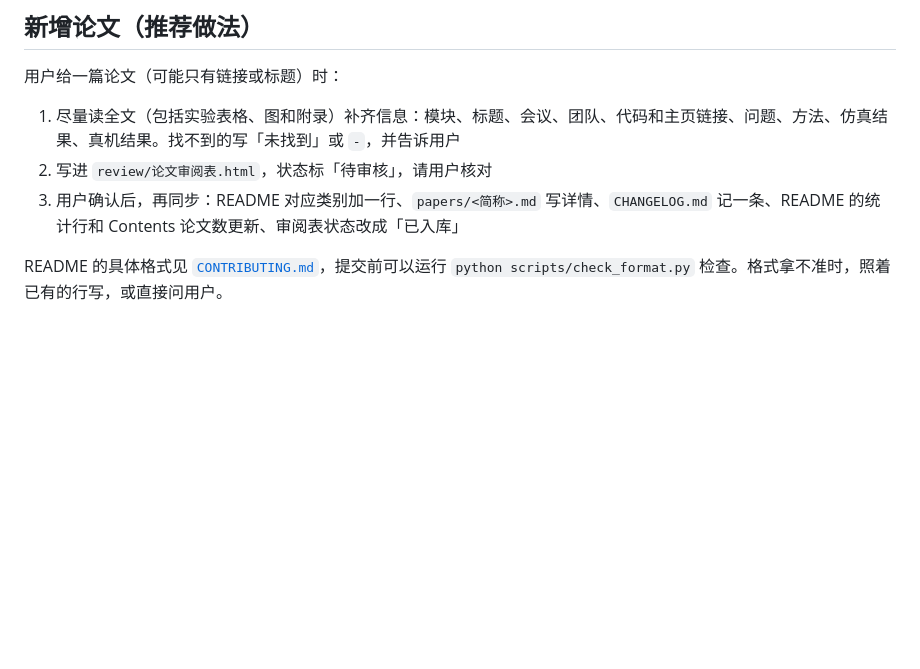
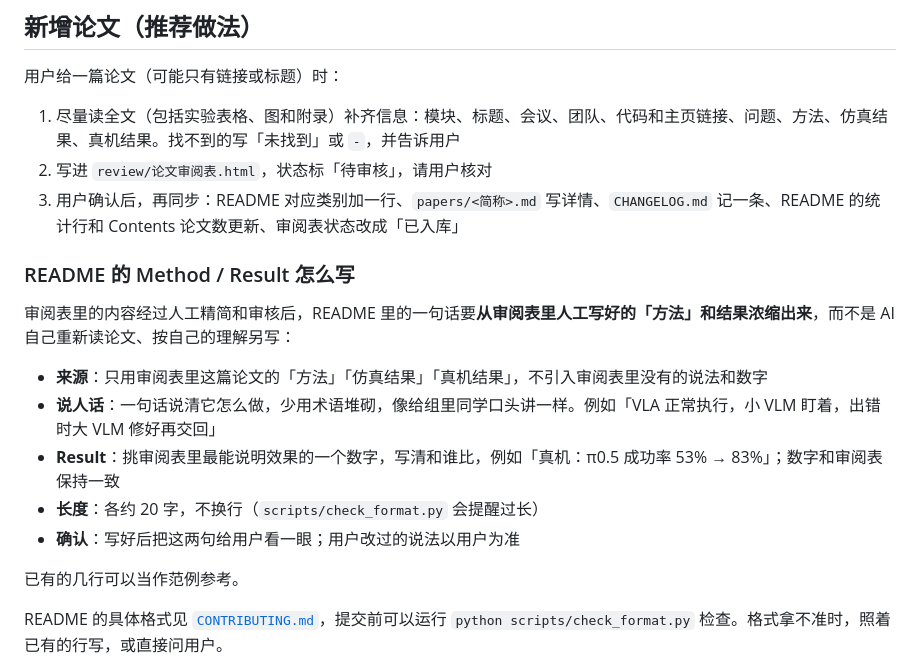
Before and after one commit to Takizzl/fastharness-survey, a Markdown page: AGENTS.md, the part around the change. GitHub-like rendering; blank space fills up the shorter version.

Commit message:
Rules: README Method/Result must be condensed from the human-reviewed review table
Co-Authored-By: Claude Opus 5.5 <noreply@anthropic.com>

```diff
--- a/AGENTS.md
+++ b/AGENTS.md
@@ -39,6 +39,18 @@
 2. 写进 `review/论文审阅表.html`，状态标「待审核」，请用户核对
 3. 用户确认后，再同步：README 对应类别加一行、`papers/<简称>.md` 写详情、`CHANGELOG.md` 记一条、README 的统计行和 Contents 论文数更新、审阅表状态改成「已入库」
 
+### README 的 Method / Result 怎么写
+
+审阅表里的内容经过人工精简和审核后，README 里的一句话要**从审阅表里人工写好的「方法」和结果浓缩出来**，而不是 AI 自己重新读论文、按自己的理解另写：
+
+- **来源**：只用审阅表里这篇论文的「方法」「仿真结果」「真机结果」，不引入审阅表里没有的说法和数字
+- **说人话**：一句话说清它怎么做，少用术语堆砌，像给组里同学口头讲一样。例如「VLA 正常执行，小 VLM 盯着，出错时大 VLM 修好再交回」
+- **Result**：挑审阅表里最能说明效果的一个数字，写清和谁比，例如「真机：π0.5 成功率 53% → 83%」；数字和审阅表保持一致
+- **长度**：各约 20 字，不换行（`scripts/check_format.py` 会提醒过长）
+- **确认**：写好后把这两句给用户看一眼；用户改过的说法以用户为准
+
+已有的几行可以当作范例参考。
+
 README 的具体格式见 [`CONTRIBUTING.md`](CONTRIBUTING.md)，提交前可以运行 `python scripts/check_format.py` 检查。格式拿不准时，照着已有的行写，或直接问用户。
 
 模块判断不了、信息互相矛盾、数字从图上估读时，直接告诉用户，让人来定。
```
Also changed, not shown: CONTRIBUTING.md (+2 -2 lines).
